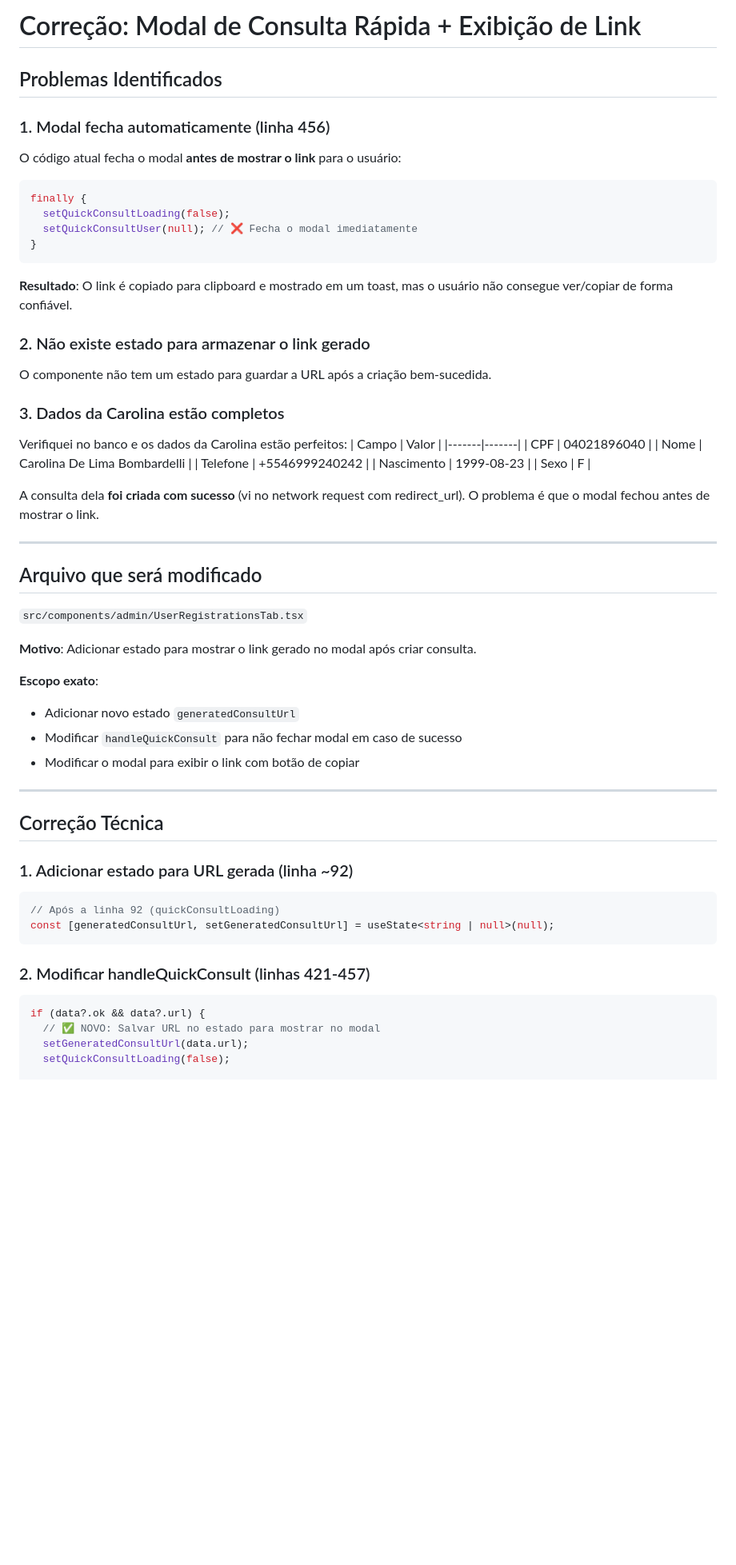
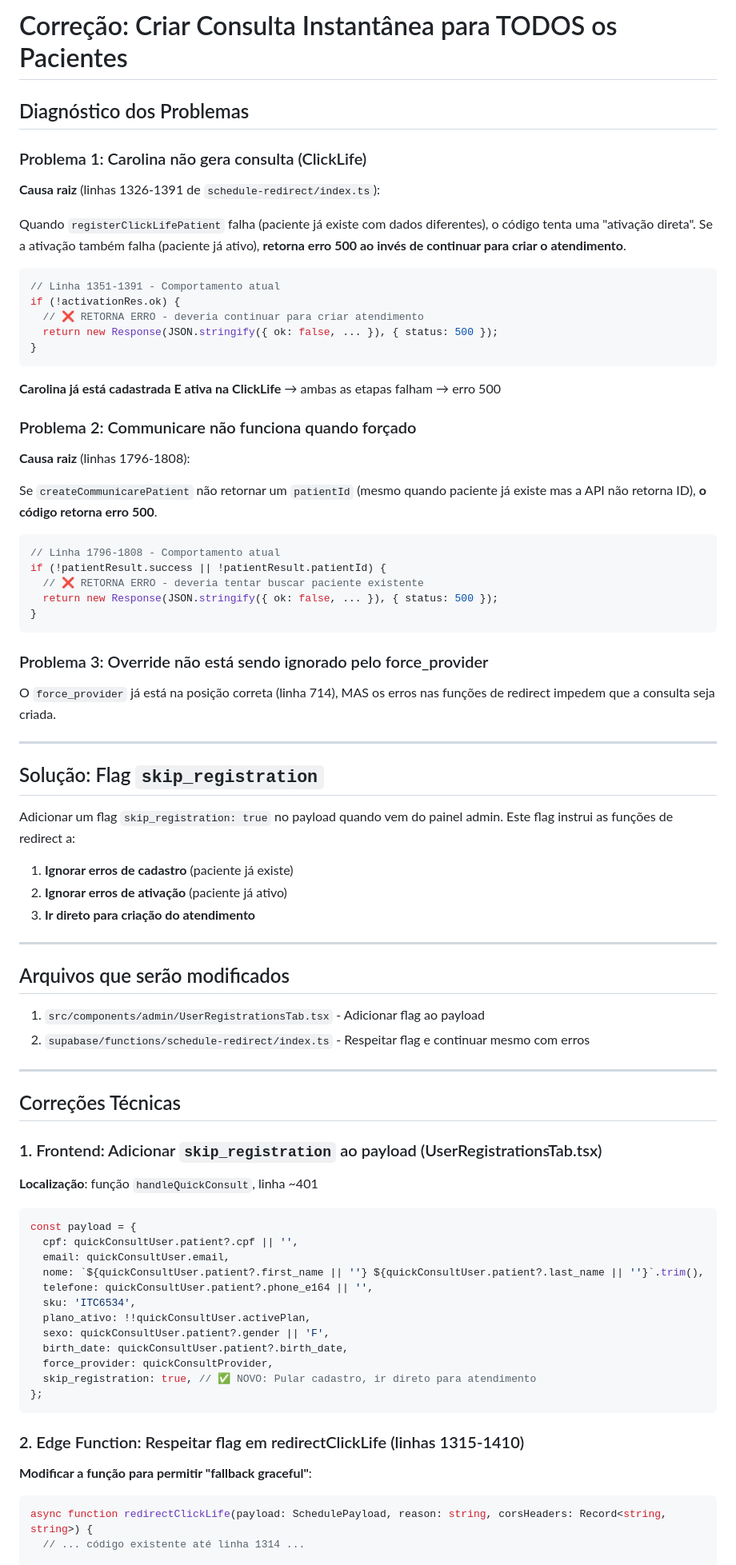
Before and after one commit to luccavgiani-spec/prontiasaude, a Markdown page: .lovable/plan.md, the part around one of its changes. Shown at 80% size. Drawn GitHub-style; blank space fills up the shorter version.

Commit message:
Updated plan file
Edited UI in Lovable

````diff
--- a/.lovable/plan.md
+++ b/.lovable/plan.md
@@ -1,61 +1,83 @@
 
-# Correção: Modal de Consulta Rápida + Exibição de Link
+# Correção: Criar Consulta Instantânea para TODOS os Pacientes
 
-## Problemas Identificados
+## Diagnóstico dos Problemas
 
-### 1. Modal fecha automaticamente (linha 456)
-O código atual fecha o modal **antes de mostrar o link** para o usuário:
+### Problema 1: Carolina não gera consulta (ClickLife)
+**Causa raiz** (linhas 1326-1391 de `schedule-redirect/index.ts`):
+
+Quando `registerClickLifePatient` falha (paciente já existe com dados diferentes), o código tenta uma "ativação direta". Se a ativação também falha (paciente já ativo), **retorna erro 500 ao invés de continuar para criar o atendimento**.
+
 ```typescript
-finally {
-  setQuickConsultLoading(false);
-  setQuickConsultUser(null); // ❌ Fecha o modal imediatamente
+// Linha 1351-1391 - Comportamento atual
+if (!activationRes.ok) {
+  // ❌ RETORNA ERRO - deveria continuar para criar atendimento
+  return new Response(JSON.stringify({ ok: false, ... }), { status: 500 });
 }
 ```
 
-**Resultado**: O link é copiado para clipboard e mostrado em um toast, mas o usuário não consegue ver/copiar de forma confiável.
+**Carolina já está cadastrada E ativa na ClickLife** → ambas as etapas falham → erro 500
 
-### 2. Não existe estado para armazenar o link gerado
-O componente não tem um estado para guardar a URL após a criação bem-sucedida.
+### Problema 2: Communicare não funciona quando forçado
+**Causa raiz** (linhas 1796-1808):
 
-### 3. Dados da Carolina estão completos
-Verifiquei no banco e os dados da Carolina estão perfeitos:
-| Campo | Valor |
-|-------|-------|
-| CPF | 04021896040 |
-| Nome | Carolina De Lima Bombardelli |
-| Telefone | +5546999240242 |
-| Nascimento | 1999-08-23 |
-| Sexo | F |
+Se `createCommunicarePatient` não retornar um `patientId` (mesmo quando paciente já existe mas a API não retorna ID), **o código retorna erro 500**.
 
-A consulta dela **foi criada com sucesso** (vi no network request com redirect_url). O problema é que o modal fechou antes de mostrar o link.
+```typescript
+// Linha 1796-1808 - Comportamento atual
+if (!patientResult.success || !patientResult.patientId) {
+  // ❌ RETORNA ERRO - deveria tentar buscar paciente existente
+  return new Response(JSON.stringify({ ok: false, ... }), { status: 500 });
+}
+```
+
+### Problema 3: Override não está sendo ignorado pelo force_provider
+O `force_provider` já está na posição correta (linha 714), MAS os erros nas funções de redirect impedem que a consulta seja criada.
 
 ---
 
-## Arquivo que será modificado
+## Solução: Flag `skip_registration`
 
-`src/components/admin/UserRegistrationsTab.tsx`
-
-**Motivo**: Adicionar estado para mostrar o link gerado no modal após criar consulta.
-
-**Escopo exato**:
-- Adicionar novo estado `generatedConsultUrl`
-- Modificar `handleQuickConsult` para não fechar modal em caso de sucesso
-- Modificar o modal para exibir o link com botão de copiar
+Adicionar um flag `skip_registration: true` no payload quando vem do painel admin. Este flag instrui as funções de redirect a:
+1. **Ignorar erros de cadastro** (paciente já existe)
+2. **Ignorar erros de ativação** (paciente já ativo)
+3. **Ir direto para criação do atendimento**
 
 ---
 
-## Correção Técnica
+## Arquivos que serão modificados
 
-### 1. Adicionar estado para URL gerada (linha ~92)
+1. `src/components/admin/UserRegistrationsTab.tsx` - Adicionar flag ao payload
+2. `supabase/functions/schedule-redirect/index.ts` - Respeitar flag e continuar mesmo com erros
+
+---
+
+## Correções Técnicas
+
+### 1. Frontend: Adicionar `skip_registration` ao payload (UserRegistrationsTab.tsx)
+
+**Localização**: função `handleQuickConsult`, linha ~401
+
 ```typescript
-// Após a linha 92 (quickConsultLoading)
-const [generatedConsultUrl, setGeneratedConsultUrl] = useState<string | null>(null);
+const payload = {
+  cpf: quickConsultUser.patient?.cpf || '',
+  email: quickConsultUser.email,
+  nome: `${quickConsultUser.patient?.first_name || ''} ${quickConsultUser.patient?.last_name || ''}`.trim(),
+  telefone: quickConsultUser.patient?.phone_e164 || '',
+  sku: 'ITC6534',
+  plano_ativo: !!quickConsultUser.activePlan,
+  sexo: quickConsultUser.patient?.gender || 'F',
+  birth_date: quickConsultUser.patient?.birth_date,
+  force_provider: quickConsultProvider,
+  skip_registration: true, // ✅ NOVO: Pular cadastro, ir direto para atendimento
+};
 ```
 
-### 2. Modificar handleQuickConsult (linhas 421-457)
+### 2. Edge Function: Respeitar flag em redirectClickLife (linhas 1315-1410)
+
+**Modificar a função para permitir "fallback graceful"**:
+
 ```typescript
-if (data?.ok && data?.url) {
-  // ✅ NOVO: Salvar URL no estado para mostrar no modal
-  setGeneratedConsultUrl(data.url);
-  setQuickConsultLoading(false);
+async function redirectClickLife(payload: SchedulePayload, reason: string, corsHeaders: Record<string, string>) {
+  // ... código existente até linha 1314 ...
 
````
Also changed, not shown: other parts of .lovable/plan.md (+127 -90 lines).
